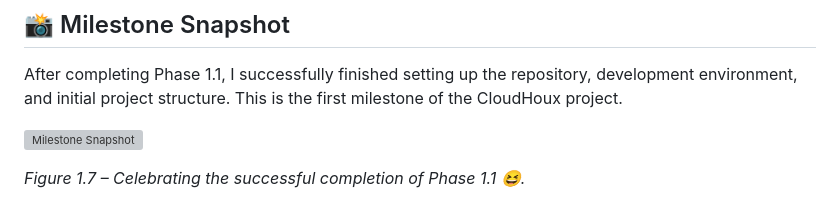
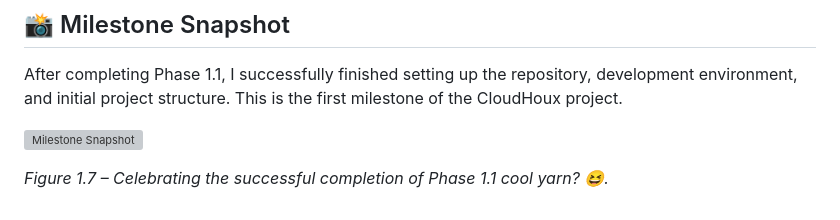
Before and after one commit to ZaiFlux/cloudhoux-aws-platform, a Markdown page: 01-Documentation/Phase-1/Phase-1.1.md, the part around the change. Rendered like a GitHub page; grey boxes are pictures that could not be loaded.

Commit message:
add text

```diff
--- a/01-Documentation/Phase-1/Phase-1.1.md
+++ b/01-Documentation/Phase-1/Phase-1.1.md
@@ -121,4 +121,4 @@ After completing Phase 1.1, I successfully finished setting up the repository, d
 
 ![Milestone Snapshot](images/milestone_snapshot.jpg)
 
-*Figure 1.7 – Celebrating the successful completion of Phase 1.1 😆.*
+*Figure 1.7 – Celebrating the successful completion of Phase 1.1 cool yarn? 😆.*
```
